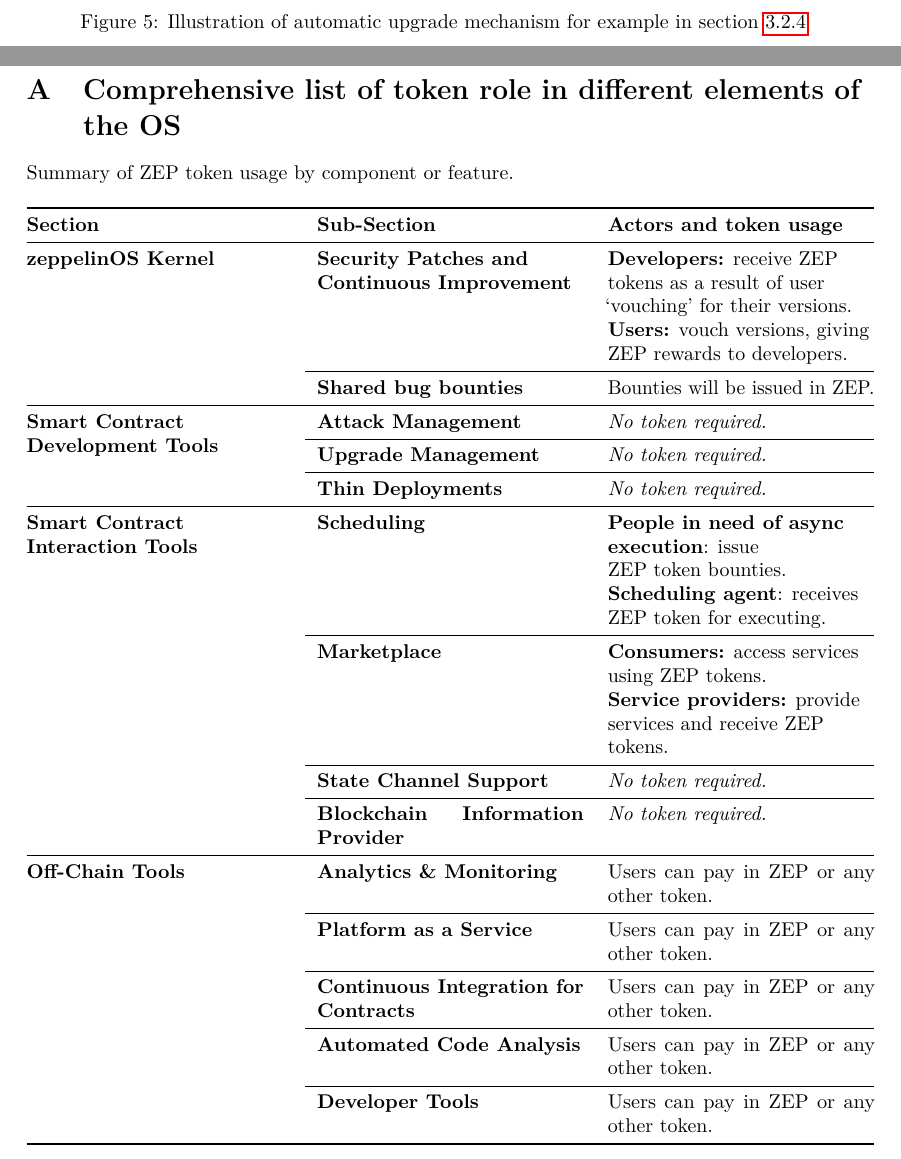
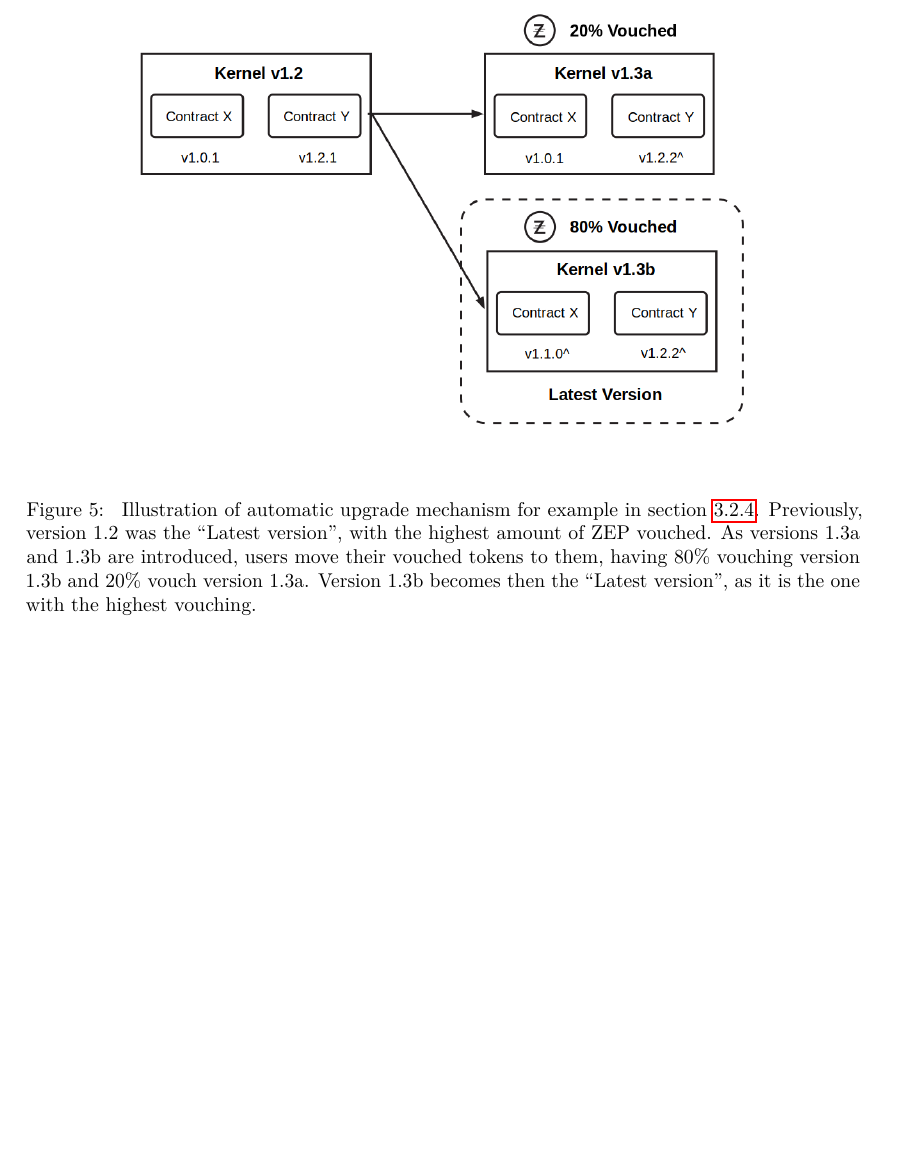
Before and after one commit to OpenZeppelin/openzeppelin-whitepaper, a LaTeX paper (whitepaper.tex): two parts of pages 14 and 15 of 16 before the commit and part of page 14 of 15 after it, the two joined at a grey line, cut so that both start at the same text, the shorter picture padded with empty space. Compiled offline with pdfLaTeX.

Commit message:
remove appendix

```diff
--- a/whitepaper.tex
+++ b/whitepaper.tex
@@ -834,6 +836,12 @@
 \begin{figure}
   \centering
-  \includegraphics[width=0.75\linewidth]{images/image1.jpg}
-  \caption{Illustration of automatic upgrade mechanism for example in section~\ref{autoupgrade}}
+  \includegraphics[width=0.75\linewidth]{images/image1}
+  \caption{
+Illustration of automatic upgrade mechanism for example in section~\ref{autoupgrade}.
+  Previously, version 1.2 was the ``Latest version'', with the highest amount of ZEP
+vouched. As versions 1.3a and 1.3b are introduced, users move their vouched tokens
+to them, having 80\% vouching version 1.3b and 20\% vouch version 1.3a. Version 1.3b
+becomes then the ``Latest version'', as it is the one with the highest vouching.
+}
 \end{figure}
 
@@ -841,70 +849,40 @@
 
-\appendix
-
-\section{Comprehensive list of token role in different
-elements of the OS}
-
-Summary of ZEP token usage by component or feature.
-
-\begin{longtable}[]{@{}p{0.32\linewidth}p{0.32\linewidth}p{0.32\linewidth}@{}}
-\toprule
-\textbf{Section} & \textbf{Sub-Section} & \textbf{Actors and token
-usage}\tabularnewline
-\midrule
-\endhead
-\begin{minipage}[t]{0.32\columnwidth}\raggedright\strut
-\textbf{zeppelinOS Kernel}\strut
-\end{minipage} & \begin{minipage}[t]{0.32\columnwidth}\raggedright\strut
-\textbf{Security Patches and Continuous Improvement}\strut
-\end{minipage} & \begin{minipage}[t]{0.32\columnwidth}\raggedright\strut
-\textbf{Developers:} receive ZEP tokens as a result of user `vouching'
-for their versions.
-
-\textbf{Users:} vouch versions, giving ZEP rewards to developers.\strut
-\end{minipage}\tabularnewline\cmidrule{2-3}
-& \textbf{Shared bug bounties} & Bounties will be issued in
-ZEP.\tabularnewline\midrule
-\multirow{2}{\linewidth}{\textbf{Smart Contract Development Tools}} & \textbf{Attack Management} &
-\emph{No token required.}\tabularnewline\cmidrule{2-3}
-& \textbf{Upgrade Management} & \emph{No token required.}\tabularnewline\cmidrule{2-3}
-& \textbf{Thin Deployments} & \emph{No token required.}\tabularnewline\midrule
-\begin{minipage}[t]{0.32\columnwidth}\raggedright\strut
-\textbf{Smart Contract Interaction Tools}\strut
-\end{minipage} & \begin{minipage}[t]{0.32\columnwidth}\raggedright\strut
-\textbf{Scheduling}\strut
-\end{minipage} & \begin{minipage}[t]{0.32\columnwidth}\raggedright\strut
-\textbf{People in need of async execution}: issue
-
-ZEP token bounties.
-
-\textbf{Scheduling agent}: receives ZEP token for executing.\strut
-\end{minipage}\tabularnewline\cmidrule{2-3}
-\begin{minipage}[t]{0.32\columnwidth}\raggedright\strut
-\strut
-\end{minipage} & \begin{minipage}[t]{0.32\columnwidth}\raggedright\strut
-\textbf{Marketplace}\strut
-\end{minipage} & \begin{minipage}[t]{0.32\columnwidth}\raggedright\strut
-\textbf{Consumers:} access services using ZEP tokens.
-
-\textbf{Service providers:} provide services and receive ZEP
-tokens.\strut
-\end{minipage}\tabularnewline\cmidrule{2-3}
-& \textbf{State Channel Support} & \emph{No token
-required.}\tabularnewline\cmidrule{2-3}
-& \textbf{Blockchain Information Provider} & \emph{No token
-required.}\tabularnewline\midrule
-\textbf{Off-Chain Tools} & \textbf{Analytics \& Monitoring} & Users can
-pay in ZEP or any other token.\tabularnewline\cmidrule{2-3}
-& \textbf{Platform as a Service} & Users can pay in ZEP or any other
-token.\tabularnewline\cmidrule{2-3}
-& \textbf{Continuous Integration for Contracts} & Users can pay in ZEP
-or any other token.\tabularnewline\cmidrule{2-3}
-& \textbf{Automated Code Analysis} & Users can pay in ZEP or any other
-token.\tabularnewline\cmidrule{2-3}
-& \textbf{Developer Tools} & Users can pay in ZEP or any other
-token.\tabularnewline
-\bottomrule
-\end{longtable}
+% \clearpage
+%
+% \appendix
+%
+% \section{Comprehensive list of token role in different
+% elements of the OS}
+%
+% Summary of ZEP token usage by component or feature.
+%
+% \begin{longtable}[]{@{}p{0.32\linewidth}p{0.64\linewidth}@{}}
+% \toprule
+%   \textbf{Section} & \textbf{Actors and token usage}\tabularnewline
+% \midrule
+% \endhead
+% \textbf{zeppelinOS Kernel} &
+% \textbf{Developers:} receive ZEP tokens as a result of user ``vouching''
+% for their versions.
+%
+% \textbf{Users:} vouch versions, giving ZEP rewards to developers.\strut
+% \tabularnewline\midrule
+% \textbf{Scheduling} &
+% \textbf{People in need of async execution}: issue ZEP token bounties.
+%
+% \textbf{Scheduling agent}: receives ZEP token for executing.\strut
+% \tabularnewline\midrule
+% \textbf{Marketplace} &
+% \textbf{Consumers:} access services using ZEP tokens.
+%
+% \textbf{Service providers:} provide services and receive ZEP
+% tokens.
+% \tabularnewline\midrule
+% \textbf{State Channel Support} & \emph{No token required.}
+% \tabularnewline\midrule
+% \textbf{Off-Chain Tools} & Users can pay in ZEP or any other token.\tabularnewline
+% \bottomrule
+% \end{longtable}
 
 \clearpage
 
```
Also changed, not shown: whitepaper.tex (4 more changed lines).
